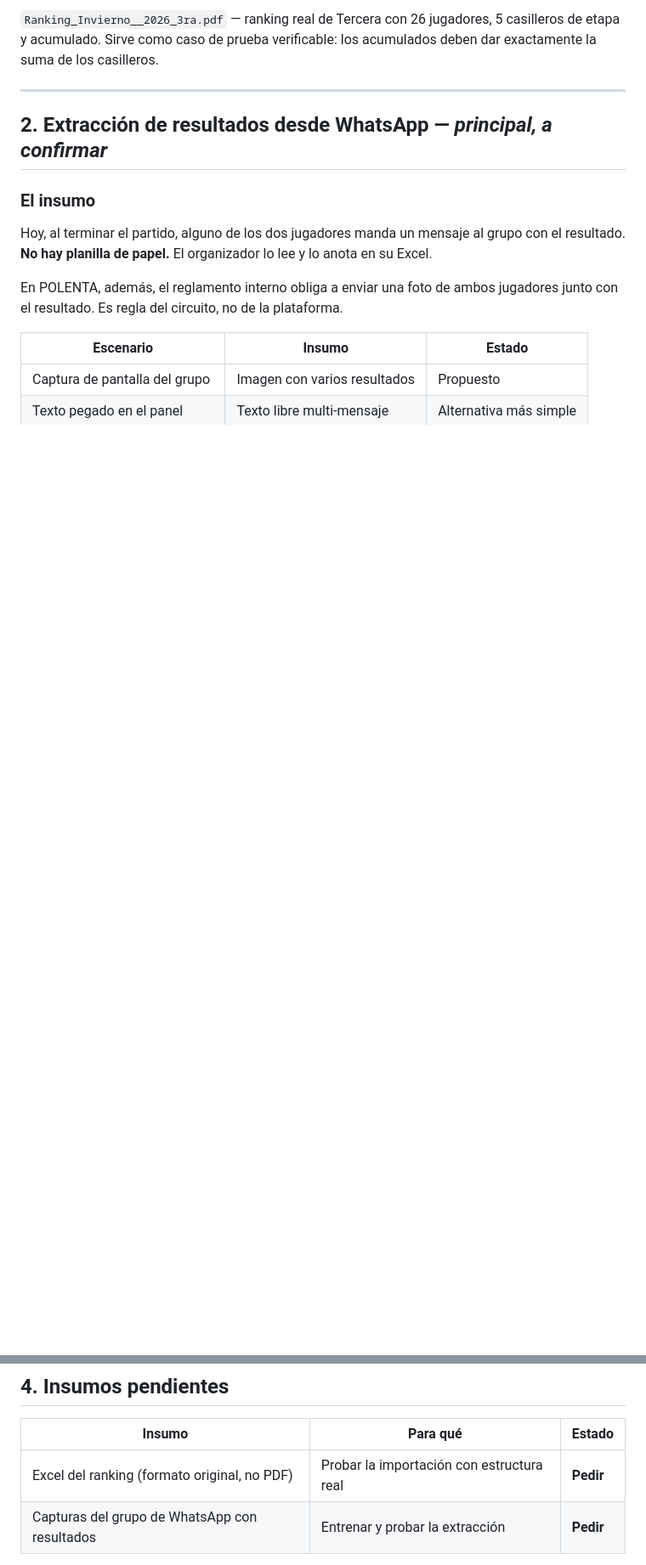
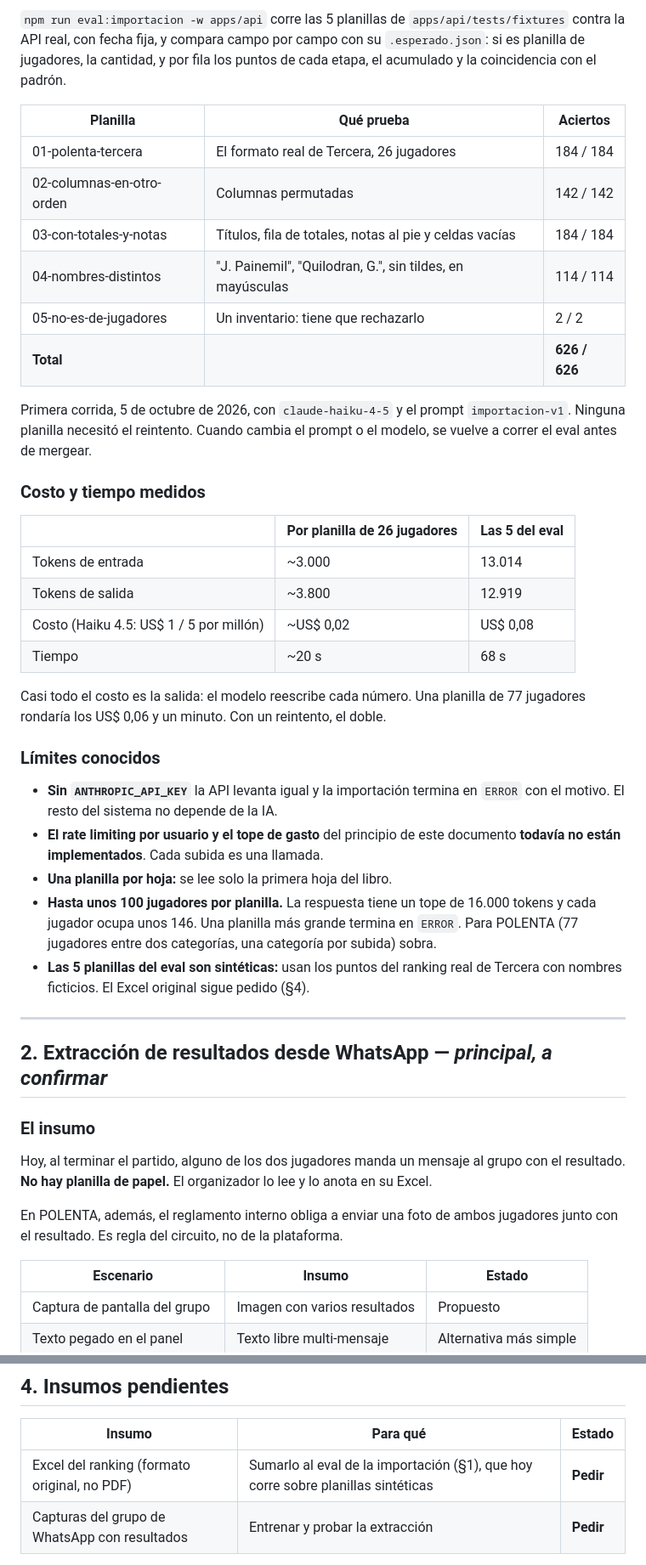
Before and after one commit to jeremiasHerr/setpoint, a Markdown page: docs/06-ia.md, 2 parts joined by grey strips. Shown at 85% size. GitHub-like rendering; blank space fills up the shorter version.

```diff
--- a/docs/06-ia.md
+++ b/docs/06-ia.md
@@ -28,5 +49,35 @@ No corre una sola vez. La pantalla de revisión informa *"73 jugadores ya existe
 
-`Ranking_Invierno__2026_3ra.pdf` — ranking real de Tercera con 26 jugadores, 5 casilleros de etapa y acumulado. Sirve como caso de prueba verificable: los acumulados deben dar exactamente la suma de los casilleros.
+`npm run eval:importacion -w apps/api` corre las 5 planillas de `apps/api/tests/fixtures` contra la API real, con fecha fija, y compara campo por campo con su `.esperado.json`: si es planilla de jugadores, la cantidad, y por fila los puntos de cada etapa, el acumulado y la coincidencia con el padrón.
+
+| Planilla | Qué prueba | Aciertos |
+|---|---|---|
+| 01-polenta-tercera | El formato real de Tercera, 26 jugadores | 184 / 184 |
+| 02-columnas-en-otro-orden | Columnas permutadas | 142 / 142 |
+| 03-con-totales-y-notas | Títulos, fila de totales, notas al pie y celdas vacías | 184 / 184 |
+| 04-nombres-distintos | "J. Painemil", "Quilodran, G.", sin tildes, en mayúsculas | 114 / 114 |
+| 05-no-es-de-jugadores | Un inventario: tiene que rechazarlo | 2 / 2 |
+| **Total** | | **626 / 626** |
+
+Primera corrida, 5 de octubre de 2026, con `claude-haiku-4-5` y el prompt `importacion-v1`. Ninguna planilla necesitó el reintento. Cuando cambia el prompt o el modelo, se vuelve a correr el eval antes de mergear.
+
+### Costo y tiempo medidos
+
+| | Por planilla de 26 jugadores | Las 5 del eval |
+|---|---|---|
+| Tokens de entrada | ~3.000 | 13.014 |
+| Tokens de salida | ~3.800 | 12.919 |
+| Costo (Haiku 4.5: US$ 1 / 5 por millón) | ~US$ 0,02 | US$ 0,08 |
+| Tiempo | ~20 s | 68 s |
+
+Casi todo el costo es la salida: el modelo reescribe cada número. Una planilla de 77 jugadores rondaría los US$ 0,06 y un minuto. Con un reintento, el doble.
+
+### Límites conocidos
+
+- **Sin `ANTHROPIC_API_KEY`** la API levanta igual y la importación termina en `ERROR` con el motivo. El resto del sistema no depende de la IA.
+- **El rate limiting por usuario y el tope de gasto** del principio de este documento **todavía no están implementados**. Cada subida es una llamada.
+- **Una planilla por hoja:** se lee solo la primera hoja del libro.
+- **Hasta unos 100 jugadores por planilla.** La respuesta tiene un tope de 16.000 tokens y cada jugador ocupa unos 146. Una planilla más grande termina en `ERROR`. Para POLENTA (77 jugadores entre dos categorías, una categoría por subida) sobra.
+- **Las 5 planillas del eval son sintéticas:** usan los puntos del ranking real de Tercera con nombres ficticios. El Excel original sigue pedido (§4).
 
 ---
 
@@ -81,7 +132,7 @@ La IA se reserva para lo ambiguo, lo narrativo y lo no estructurado.
 
 | Insumo | Para qué | Estado |
 |---|---|---|
-| Excel del ranking (formato original, no PDF) | Probar la importación con estructura real | **Pedir** |
+| Excel del ranking (formato original, no PDF) | Sumarlo al eval de la importación (§1), que hoy corre sobre planillas sintéticas | **Pedir** |
 | Capturas del grupo de WhatsApp con resultados | Entrenar y probar la extracción | **Pedir** |
 
 > Si las capturas incluyen datos de personas reales, difuminar nombres y números antes de subirlas al repositorio. Para probar alcanza con la estructura del texto.
```
Also changed, not shown: other parts of docs/06-ia.md (+24 -3 lines), docs/README.md (+4 -1 lines), docs/decisiones/009-importacion-extraccion-completa-con-ia.md (added, +34 -0 lines).
